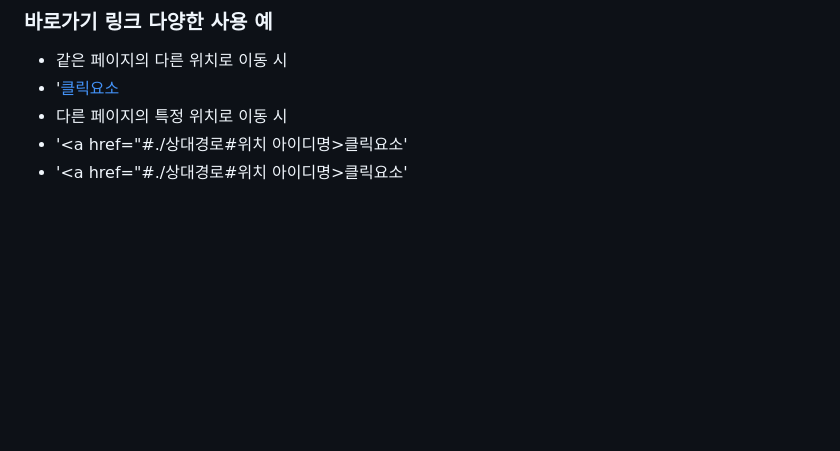
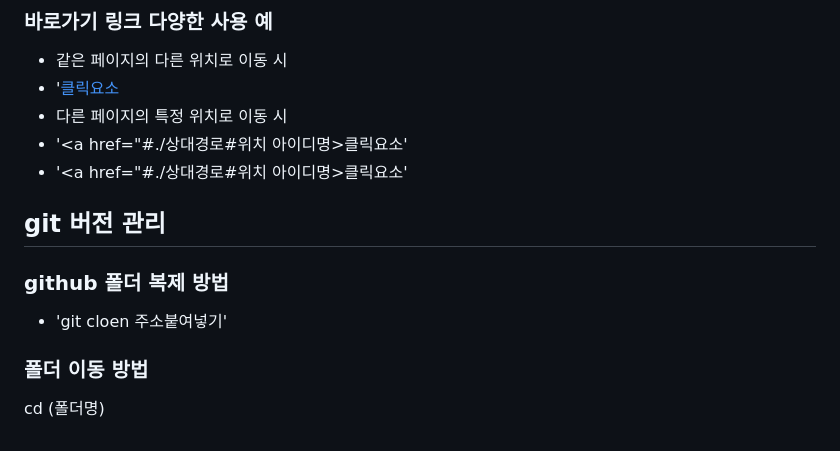
Before and after one commit to tsuroki/HTML_TIL, a Markdown page: README.md, the part around the change. Rendered like a GitHub page; blank space fills up the shorter version.

Commit message:
read me 내용 추가

```diff
--- a/README.md
+++ b/README.md
@@ -150,3 +150,9 @@ _blank: 새 창에 특정 경로를 입력하여 이동시킵니다.
 * 다른 페이지의 특정 위치로 이동 시
 * '<a href="#./상대경로#위치 아이디명>클릭요소</a>'
 * '<a href="#./상대경로#위치 아이디명>클릭요소</a>'
+
+## git 버전 관리
+### github 폴더 복제 방법
+* 'git cloen 주소붙여넣기'
+### 폴더 이동 방법
+cd (폴더명)
```
